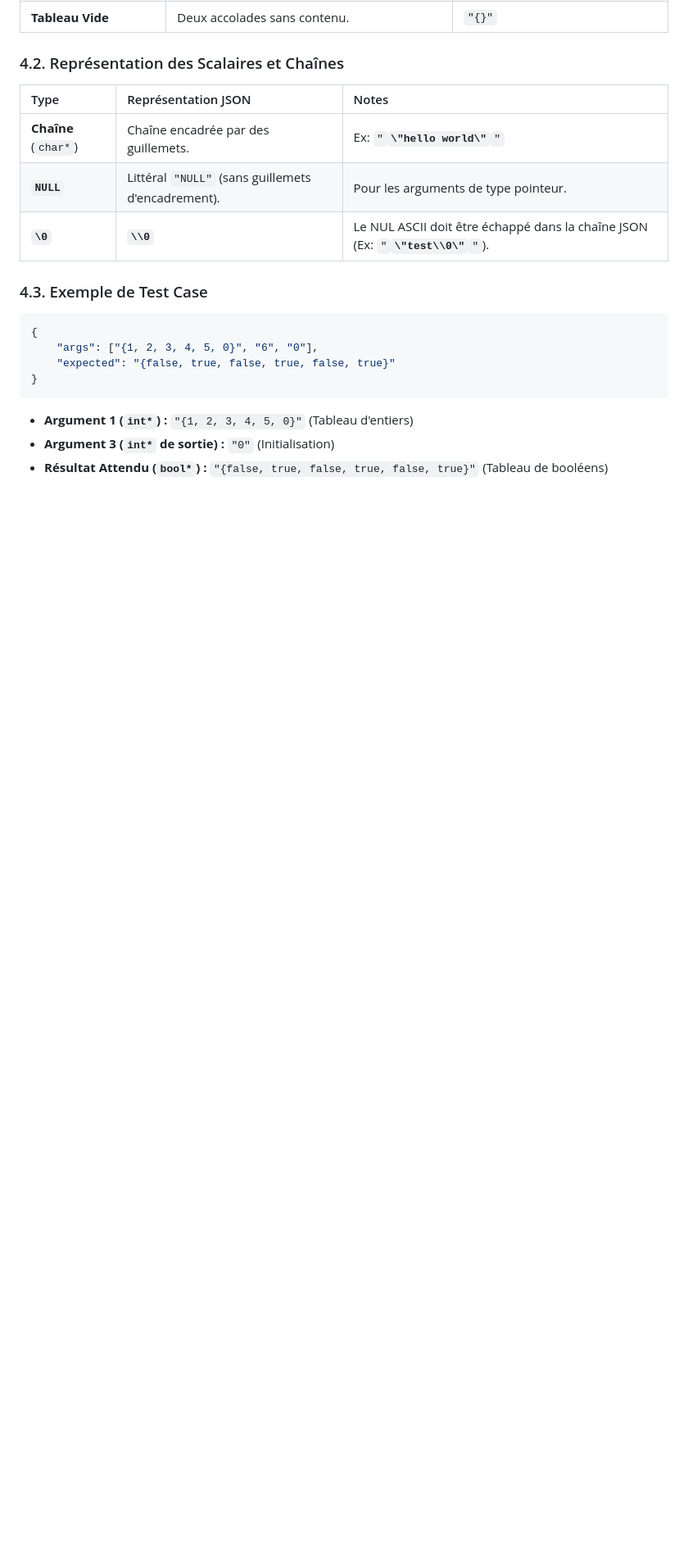
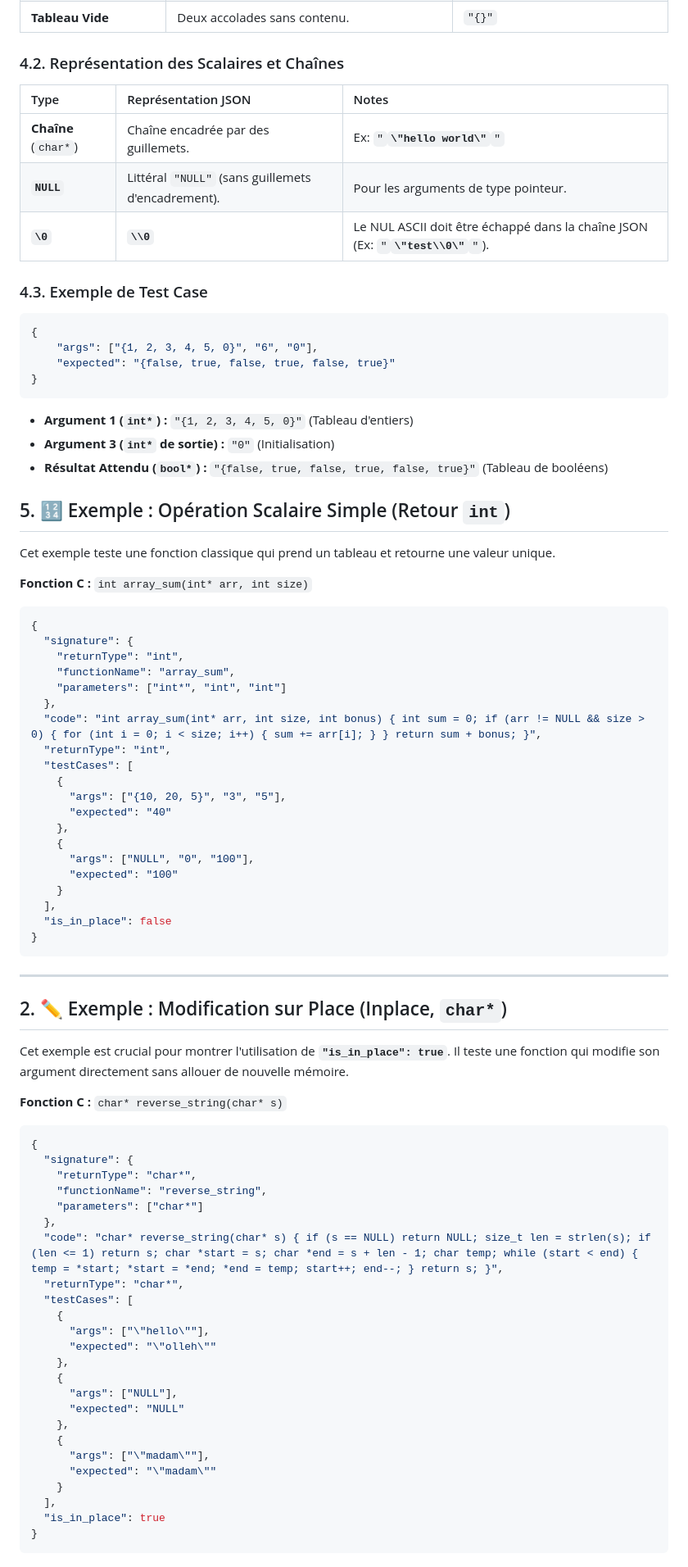
Before and after one commit to LyEXS/restcompiler, a Markdown page: README.md, the part around one of its changes. Shown at 82% size. Drawn GitHub-style; blank space fills up the shorter version.

Commit message:
amélioration du readme file

````diff
--- a/README.md
+++ b/README.md
@@ -79,3 +79,68 @@ Les tableaux doivent être représentés par une **chaîne de caractères** resp
   * **Argument 1 (`int*`) :** `"{1, 2, 3, 4, 5, 0}"` (Tableau d'entiers)
   * **Argument 3 (`int*` de sortie) :** `"0"` (Initialisation)
   * **Résultat Attendu (`bool*`) :** `"{false, true, false, true, false, true}"` (Tableau de booléens)
+
+## 5\. 🔢 Exemple : Opération Scalaire Simple (Retour `int`)
+
+Cet exemple teste une fonction classique qui prend un tableau et retourne une valeur unique.
+
+**Fonction C :** `int array_sum(int* arr, int size)`
+
+```json
+{
+  "signature": {
+    "returnType": "int",
+    "functionName": "array_sum",
+    "parameters": ["int*", "int", "int"]
+  },
+  "code": "int array_sum(int* arr, int size, int bonus) { int sum = 0; if (arr != NULL && size > 0) { for (int i = 0; i < size; i++) { sum += arr[i]; } } return sum + bonus; }",
+  "returnType": "int",
+  "testCases": [
+    {
+      "args": ["{10, 20, 5}", "3", "5"],
+      "expected": "40"
+    },
+    {
+      "args": ["NULL", "0", "100"],
+      "expected": "100"
+    }
+  ],
+  "is_in_place": false
+}
+```
+
+-----
+
+## 2\. ✏️ Exemple : Modification sur Place (Inplace, `char*`)
+
+Cet exemple est crucial pour montrer l'utilisation de **`"is_in_place": true`**. Il teste une fonction qui modifie son argument directement sans allouer de nouvelle mémoire.
+
+**Fonction C :** `char* reverse_string(char* s)`
+
+```json
+{
+  "signature": {
+    "returnType": "char*",
+    "functionName": "reverse_string",
+    "parameters": ["char*"]
+  },
+  "code": "char* reverse_string(char* s) { if (s == NULL) return NULL; size_t len = strlen(s); if (len <= 1) return s; char *start = s; char *end = s + len - 1; char temp; while (start < end) { temp = *start; *start = *end; *end = temp; start++; end--; } return s; }",
+  "returnType": "char*",
+  "testCases": [
+    {
+      "args": ["\"hello\""],
+      "expected": "\"olleh\""
+    },
+    {
+      "args": ["NULL"],
+      "expected": "NULL"
+    },
+    {
+      "args": ["\"madam\""],
+      "expected": "\"madam\""
+    }
+  ],
+  "is_in_place": true
+}
+```
+
````
Also changed, not shown: other parts of README.md (+34 -0 lines).
